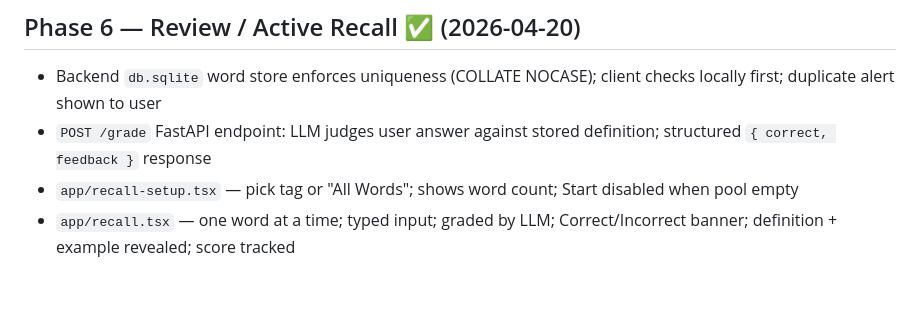
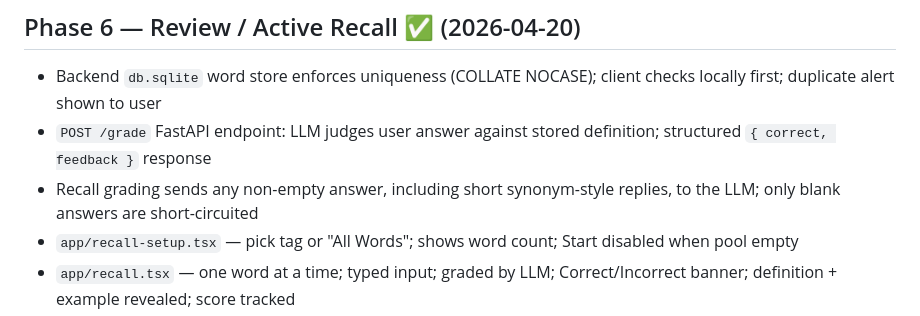
Before and after one commit to sethanimesh/recallX, a Markdown page: specs/roadmap.md, the part around the change. GitHub-like rendering; blank space fills up the shorter version.

Commit message:
docs: add recall grading note to Phase 6 roadmap entry

```diff
--- a/specs/roadmap.md
+++ b/specs/roadmap.md
@@ -93,6 +93,7 @@ Define and migrate the core schema:
 ## Phase 6 — Review / Active Recall ✅ (2026-04-20)
 - Backend `db.sqlite` word store enforces uniqueness (COLLATE NOCASE); client checks locally first; duplicate alert shown to user
 - `POST /grade` FastAPI endpoint: LLM judges user answer against stored definition; structured `{ correct, feedback }` response
+- Recall grading sends any non-empty answer, including short synonym-style replies, to the LLM; only blank answers are short-circuited
 - `app/recall-setup.tsx` — pick tag or "All Words"; shows word count; Start disabled when pool empty
 - `app/recall.tsx` — one word at a time; typed input; graded by LLM; Correct/Incorrect banner; definition + example revealed; score tracked
 - `app/recall-summary.tsx` — session score, progress bar, Restart / Done actions
```
